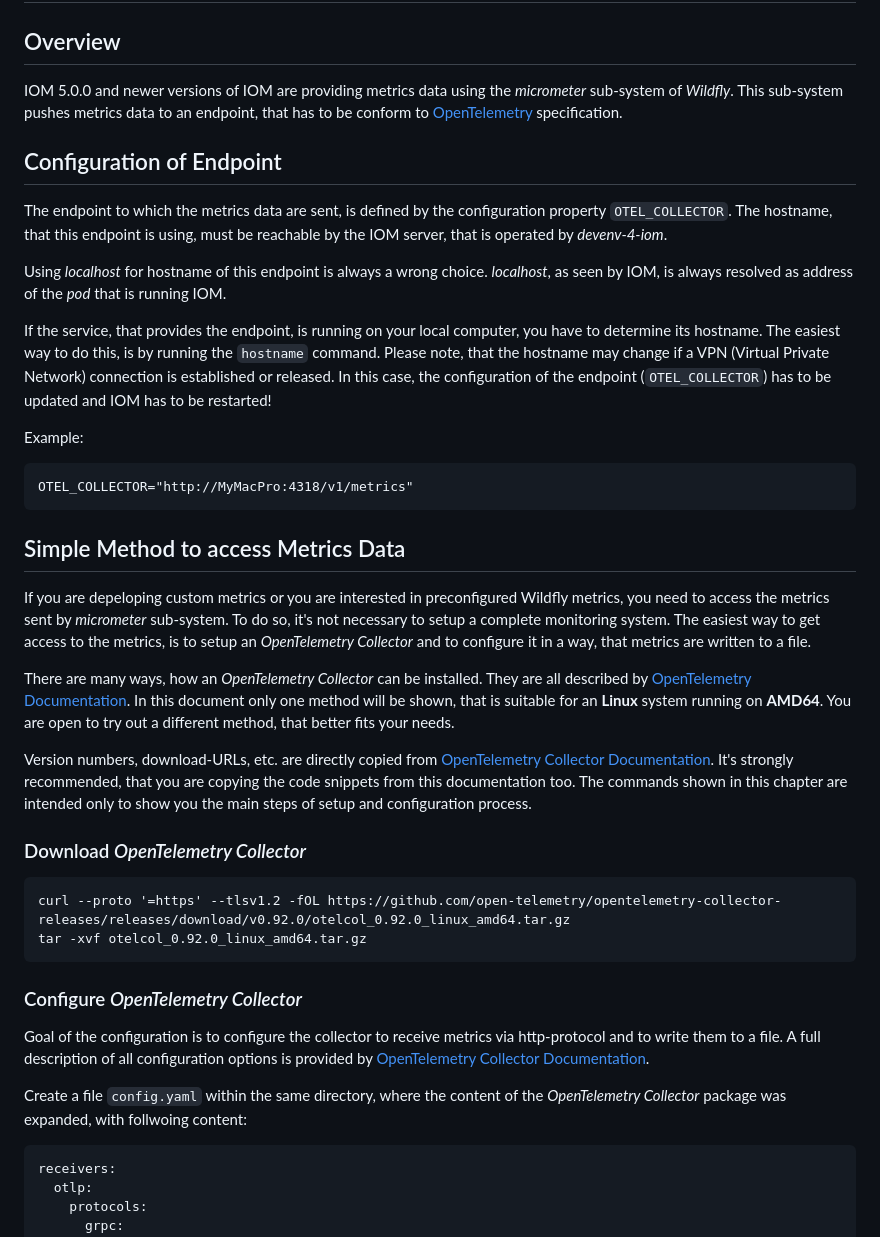
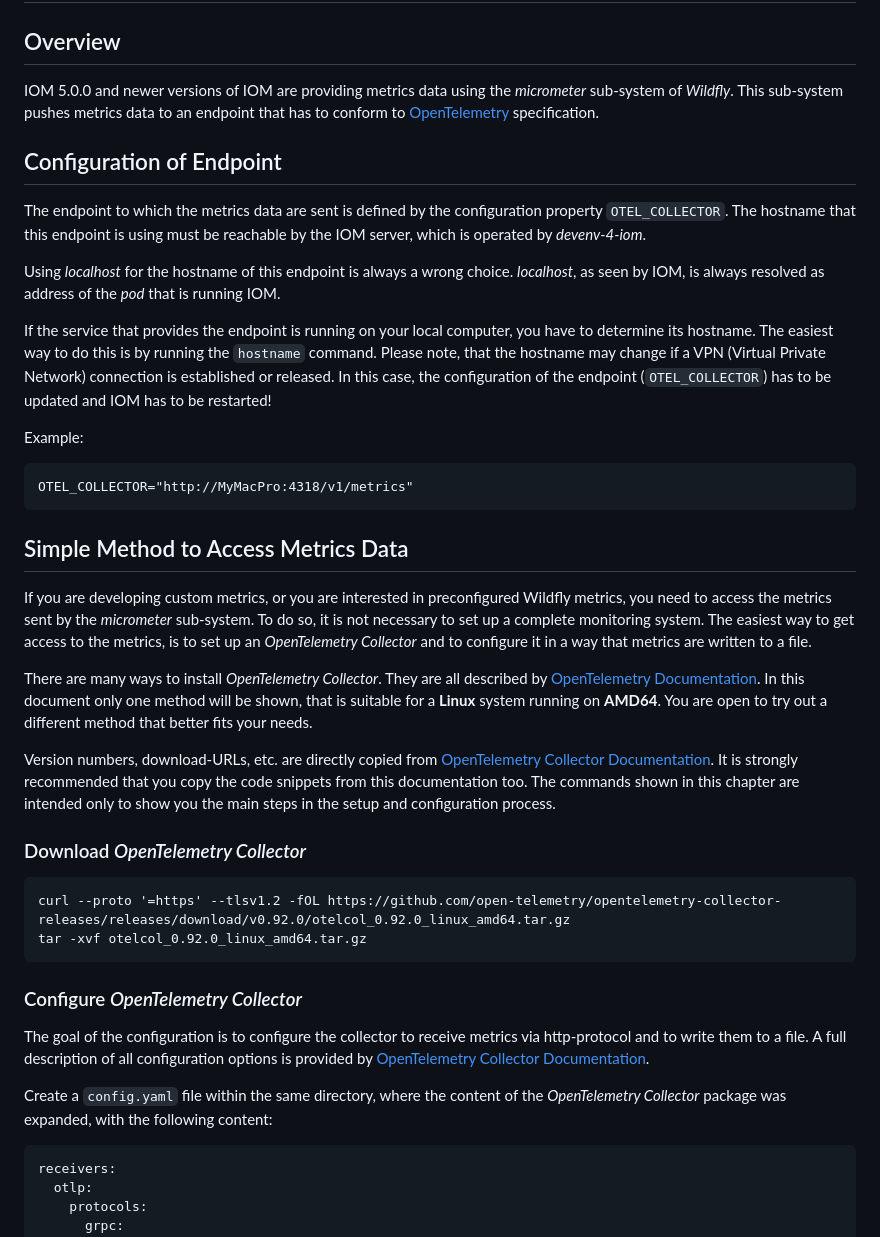
Before and after one commit to intershop/devenv-4-iom, a Markdown page: doc/07_metrics.md, the part around one of its changes. Rendered like a GitHub page.

```diff
--- a/doc/07_metrics.md
+++ b/doc/07_metrics.md
@@ -1,27 +1,27 @@
 # Metrics
 ## Overview
 
-IOM 5.0.0 and newer versions of IOM are providing metrics data using the _micrometer_ sub-system of _Wildfly_. This sub-system pushes metrics data to an endpoint, that has to be conform to [OpenTelemetry](https://opentelemetry.io) specification.
+IOM 5.0.0 and newer versions of IOM are providing metrics data using the _micrometer_ sub-system of _Wildfly_. This sub-system pushes metrics data to an endpoint that has to conform to [OpenTelemetry](https://opentelemetry.io) specification.
 
 ## Configuration of Endpoint
 
-The endpoint to which the metrics data are sent, is defined by the configuration property `OTEL_COLLECTOR`. The hostname, that this endpoint is using, must be reachable by the IOM server, that is operated by _devenv-4-iom_.
+The endpoint to which the metrics data are sent is defined by the configuration property `OTEL_COLLECTOR`. The hostname that this endpoint is using must be reachable by the IOM server, which is operated by _devenv-4-iom_.
 
-Using _localhost_ for hostname of this endpoint is always a wrong choice. _localhost_, as seen by IOM, is always resolved as address of the _pod_ that is running IOM.
+Using _localhost_ for the hostname of this endpoint is always a wrong choice. _localhost_, as seen by IOM, is always resolved as address of the _pod_ that is running IOM.
 
-If the service, that provides the endpoint, is running on your local computer, you have to determine its hostname. The easiest way to do this, is by running the `hostname` command. Please note, that the hostname may change if a VPN (Virtual Private Network) connection is established or released. In this case, the configuration of the endpoint (`OTEL_COLLECTOR`) has to be updated and IOM has to be restarted!
+If the service that provides the endpoint is running on your local computer, you have to determine its hostname. The easiest way to do this is by running the `hostname` command. Please note, that the hostname may change if a VPN (Virtual Private Network) connection is established or released. In this case, the configuration of the endpoint (`OTEL_COLLECTOR`) has to be updated and IOM has to be restarted!
 
 Example:
 
     OTEL_COLLECTOR="http://MyMacPro:4318/v1/metrics"
 
-## Simple Method to access Metrics Data
+## Simple Method to Access Metrics Data
 
-If you are depeloping custom metrics or you are interested in preconfigured Wildfly metrics, you need to access the metrics sent by _micrometer_ sub-system. To do so, it's not necessary to setup a complete monitoring system. The easiest way to get access to the metrics, is to setup an _OpenTelemetry Collector_ and to configure it in a way, that metrics are written to a file.
+If you are developing custom metrics, or you are interested in preconfigured Wildfly metrics, you need to access the metrics sent by the _micrometer_ sub-system. To do so, it is not necessary to set up a complete monitoring system. The easiest way to get access to the metrics, is to set up an _OpenTelemetry Collector_ and to configure it in a way that metrics are written to a file.
 
-There are many ways, how an _OpenTelemetry Collector_ can be installed. They are all described by [OpenTelemetry Documentation](https://opentelemetry.io/docs/collector/installation/). In this document only one method will be shown, that is suitable for an **Linux** system running on **AMD64**. You are open to try out a different method, that better fits your needs.
+There are many ways to install _OpenTelemetry Collector_. They are all described by [OpenTelemetry Documentation](https://opentelemetry.io/docs/collector/installation/). In this document only one method will be shown, that is suitable for a **Linux** system running on **AMD64**. You are open to try out a different method that better fits your needs.
 
-Version numbers, download-URLs, etc. are directly copied from [OpenTelemetry Collector Documentation](https://opentelemetry.io/docs/collector/installation/). It's strongly recommended, that you are copying the code snippets from this documentation too. The commands shown in this chapter are intended only to show you the main steps of setup and configuration process.
+Version numbers, download-URLs, etc. are directly copied from [OpenTelemetry Collector Documentation](https://opentelemetry.io/docs/collector/installation/). It is strongly recommended that you copy the code snippets from this documentation too. The commands shown in this chapter are intended only to show you the main steps in the setup and configuration process.
 
 ### Download _OpenTelemetry Collector_
 
@@ -30,9 +30,9 @@ Version numbers, download-URLs, etc. are directly copied from [OpenTelemetry Col
 
 ### Configure _OpenTelemetry Collector_
 
-Goal of the configuration is to configure the collector to receive metrics via http-protocol and to write them to a file. A full description of all configuration options is provided by [OpenTelemetry Collector Documentation](https://opentelemetry.io/docs/collector/configuration/).
+The goal of the configuration is to configure the collector to receive metrics via http-protocol and to write them to a file. A full description of all configuration options is provided by [OpenTelemetry Collector Documentation](https://opentelemetry.io/docs/collector/configuration/).
 
-Create a file `config.yaml` within the same directory, where the content of the _OpenTelemetry Collector_ package was expanded, with follwoing content:
+Create a `config.yaml` file within the same directory, where the content of the _OpenTelemetry Collector_ package was expanded, with the following content:
 
     receivers:
       otlp:
```
Also changed, not shown: other parts of doc/07_metrics.md (+5 -5 lines), README.md (+3 -3 lines).
